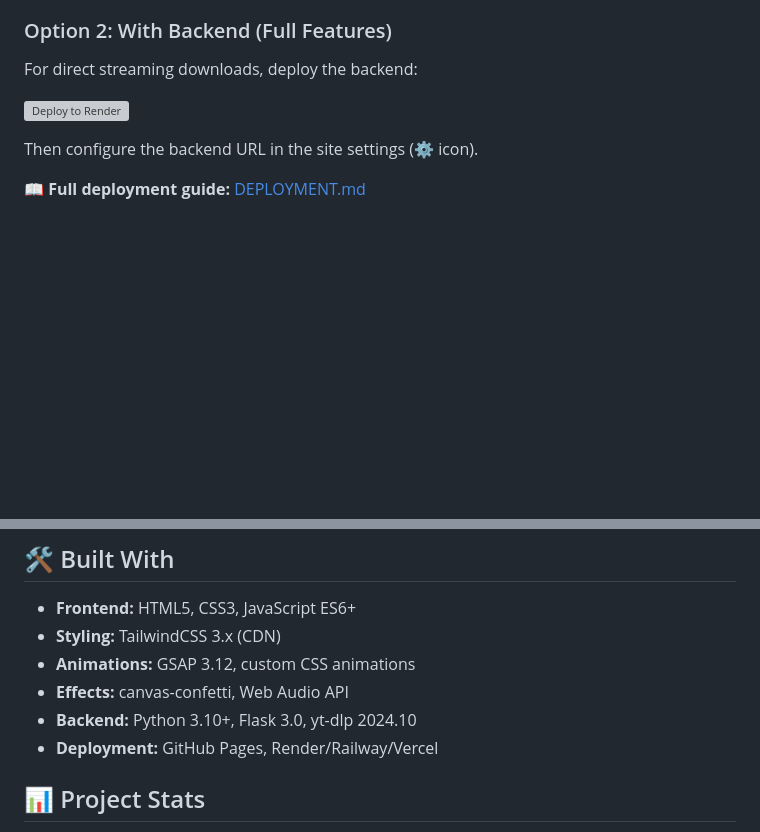
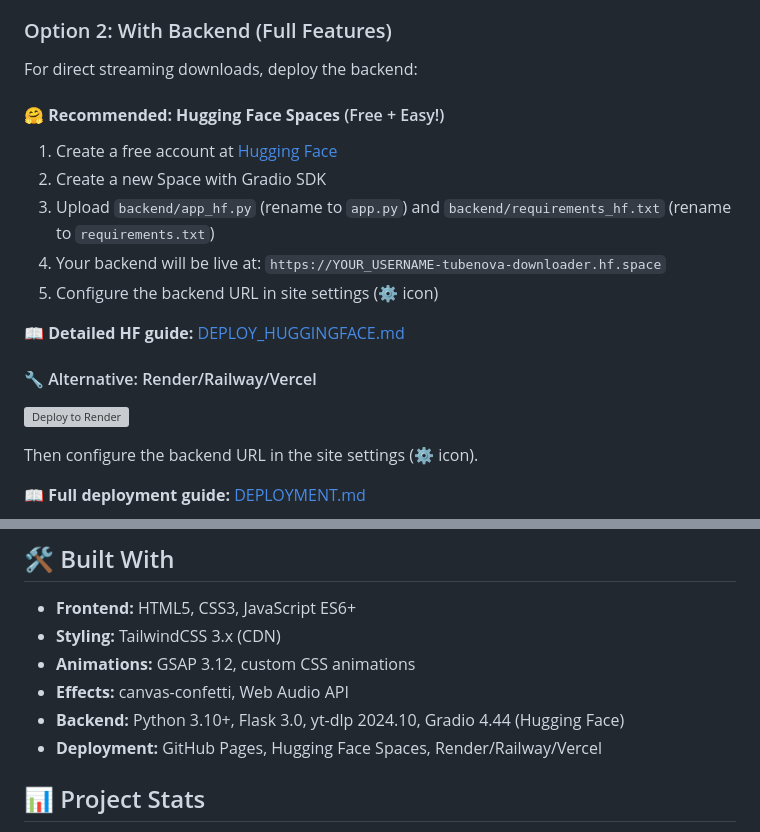
Before and after one commit to UmeshCode1/TubeNova-YouTube-Downloader, a Markdown page: README.md, 2 parts joined by grey strips. Rendered like a GitHub page; blank space fills up the shorter version; grey boxes are pictures that could not be loaded.

Commit message:
docs: Add Hugging Face Spaces deployment to README
- Added HF Spaces as recommended backend option
- Updated tech stack with Gradio 4.44
- Linked to DEPLOY_HUGGINGFACE.md guide
- Organized deployment options (HF vs alternatives)

```diff
--- a/README.md
+++ b/README.md
@@ -88,6 +88,18 @@ The site works completely without a backend using client-side fallback mode!
 
 For direct streaming downloads, deploy the backend:
 
+#### 🤗 **Recommended: Hugging Face Spaces** (Free + Easy!)
+
+1. Create a free account at [Hugging Face](https://huggingface.co/)
+2. Create a new Space with Gradio SDK
+3. Upload `backend/app_hf.py` (rename to `app.py`) and `backend/requirements_hf.txt` (rename to `requirements.txt`)
+4. Your backend will be live at: `https://YOUR_USERNAME-tubenova-downloader.hf.space`
+5. Configure the backend URL in site settings (⚙️ icon)
+
+📖 **Detailed HF guide:** [DEPLOY_HUGGINGFACE.md](DEPLOY_HUGGINGFACE.md)
+
+#### 🔧 Alternative: Render/Railway/Vercel
+
 [![Deploy to Render](https://render.com/images/deploy-to-render-button.svg)](https://render.com/deploy?repo=https://github.com/UmeshCode1/TubeNova-YouTube-Downloader)
 
 Then configure the backend URL in the site settings (⚙️ icon).
@@ -149,8 +161,8 @@ Beautiful cartoon-style UI with floating shapes and smooth animations!
 - **Styling:** TailwindCSS 3.x (CDN)
 - **Animations:** GSAP 3.12, custom CSS animations
 - **Effects:** canvas-confetti, Web Audio API
-- **Backend:** Python 3.10+, Flask 3.0, yt-dlp 2024.10
-- **Deployment:** GitHub Pages, Render/Railway/Vercel
+- **Backend:** Python 3.10+, Flask 3.0, yt-dlp 2024.10, Gradio 4.44 (Hugging Face)
+- **Deployment:** GitHub Pages, Hugging Face Spaces, Render/Railway/Vercel
 
 ## 📊 Project Stats
 
```
